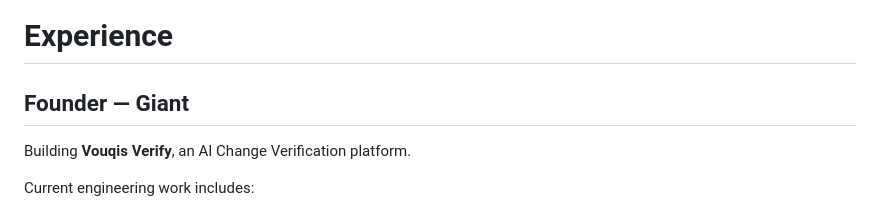
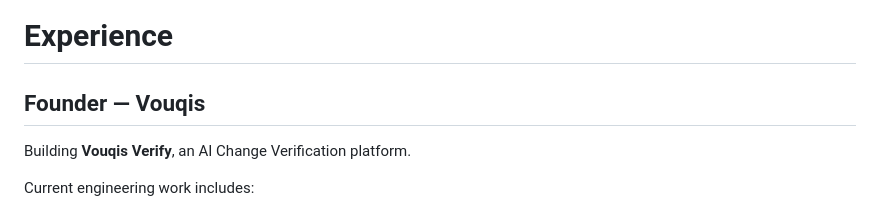
Before and after one commit to Sasisundar2211/SasiSundar2211, a Markdown page: README.md, the part around the change. GitHub-like rendering.

```diff
--- a/README.md
+++ b/README.md
@@ -110,7 +110,7 @@ Current focus:
 
 # Experience
 
-## Founder — Giant
+## Founder — Vouqis
 
 Building **Vouqis Verify**, an AI Change Verification platform.
 
```
